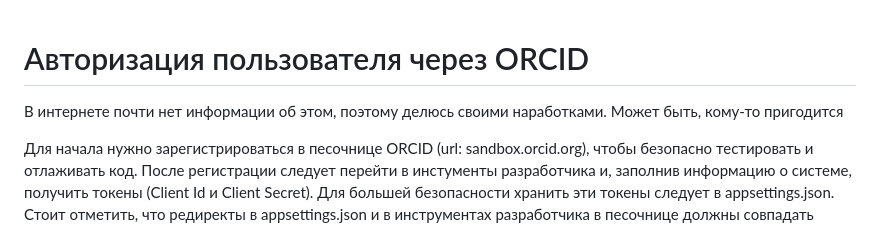
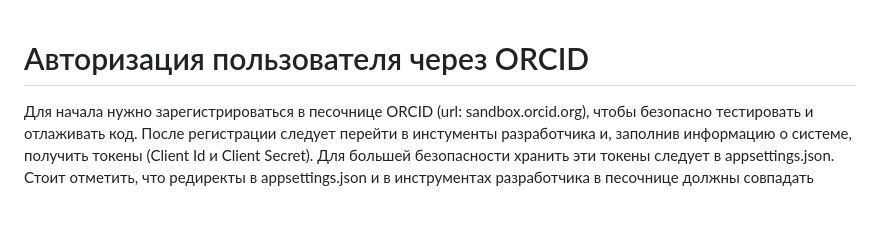
Before and after one commit to prelydia/ORCID-auth, a Markdown page: README.md, the part around the change. GitHub-like rendering; blank space fills up the shorter version.

```diff
--- a/README.md
+++ b/README.md
@@ -1,6 +1,4 @@
 # Авторизация пользователя через ORCID
-
-В интернете почти нет информации об этом, поэтому делюсь своими наработками. Может быть, кому-то пригодится
 
 Для начала нужно зарегистрироваться в песочнице ORCID (url: sandbox.orcid.org), чтобы безопасно тестировать и отлаживать код. После регистрации следует перейти в инстументы разработчика и, заполнив информацию о системе, получить токены (Client Id и Client Secret).
 Для большей безопасности хранить эти токены следует в appsettings.json. Стоит отметить, что редиректы в appsettings.json и в инструментах разработчика в песочнице должны совпадать между собой. У меня не получилось на локальном хосте тестить, потому что запрещен редирект на localhost.
```
